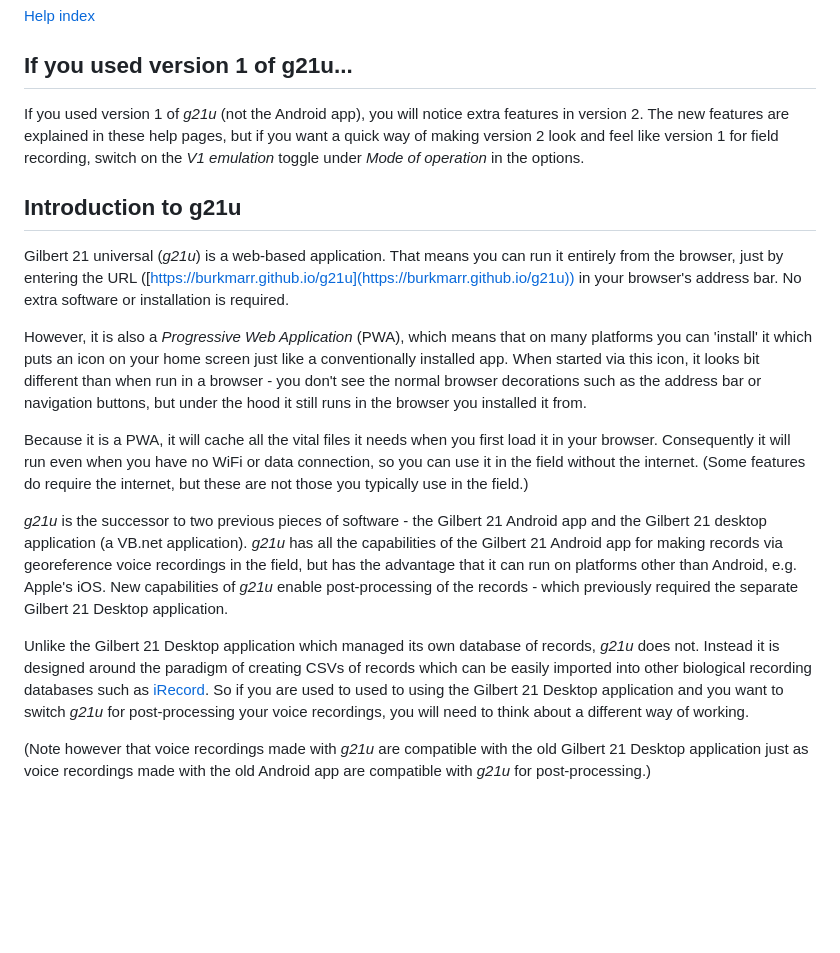
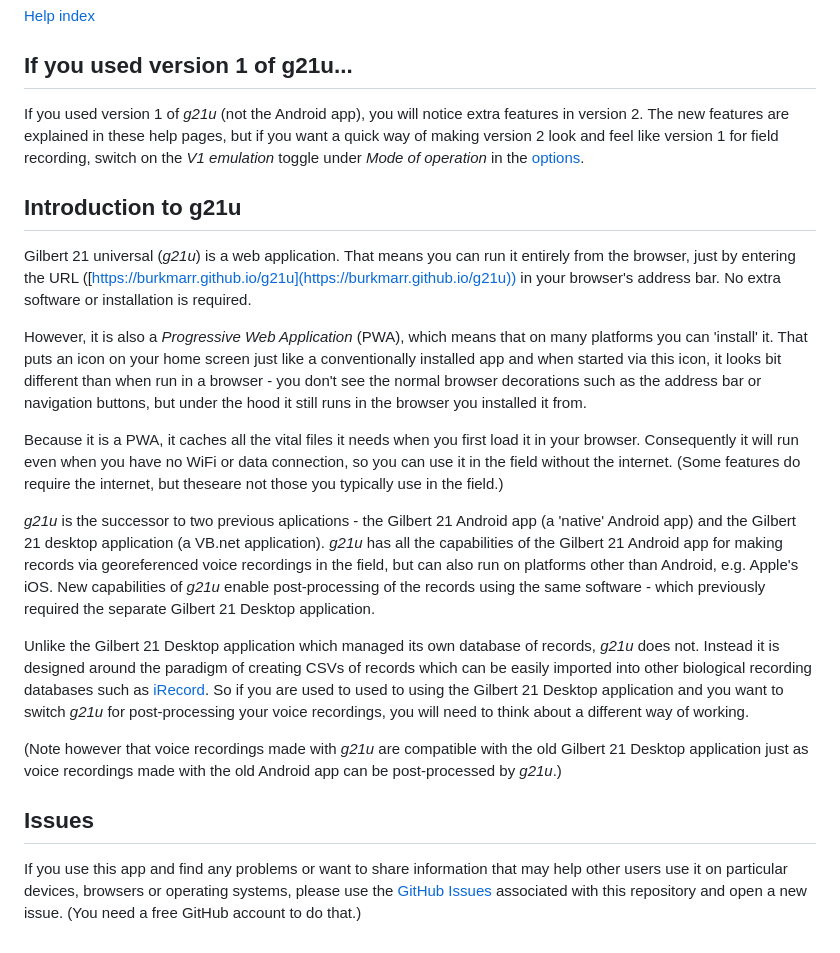
Before and after one commit to burkmarr/g21u, a Markdown page: docs/intro.md, the part around the change. Rendered like a GitHub page; blank space fills up the shorter version.

```diff
--- a/docs/intro.md
+++ b/docs/intro.md
@@ -5,62 +5,20 @@
 [Help index](/help.html?page=index)
 
 ## If you used version 1 of g21u...
-If you used version 1 of *g21u* (not the Android app),
-you will notice extra features in version 2. The new features
-are explained in these help pages, but if you want a
-quick way of making version 2 look and feel like
-version 1 for field recording, switch on the *V1 emulation*
-toggle under *Mode of operation* in the options.
+If you used version 1 of *g21u* (not the Android app), you will notice extra features in version 2. The new features are explained in these help pages, but if you want a quick way of making version 2 look and feel like version 1 for field recording, switch on the *V1 emulation* toggle under *Mode of operation* in the [options](/help.html?page=options).
 
 ## Introduction to g21u
+Gilbert 21 universal (*g21u*) is a web application. That means you can run it entirely from the browser, just by entering the URL ([https://burkmarr.github.io/g21u](https://burkmarr.github.io/g21u)) in your browser's address bar. No extra software or installation is required.
 
-Gilbert 21 universal (*g21u*) is a web-based application.
-That means you can run it entirely from the browser, just by
-entering the URL
-([https://burkmarr.github.io/g21u](https://burkmarr.github.io/g21u)) in
-your browser's address bar. No extra software or installation
-is required.
+However, it is also a *Progressive Web Application* (PWA), which means that on many platforms you can 'install' it. That puts an icon on your home screen just like a conventionally installed app and when started via this icon, it looks bit different than when run in a browser - you don't see the normal browser decorations such as the address bar or navigation buttons, but under the hood it still runs in the browser you installed it from.
 
-However, it is also a
-*Progressive Web Application* (PWA), which means that on
-many platforms you can 'install' it which puts an
-icon on your home screen just like a conventionally
-installed app.
-When started via this icon, it looks bit different than when
-run in a browser - you don't see the normal browser
-decorations such as the address bar or navigation buttons,
-but under the hood it still runs in the browser you installed
-it from.
+Because it is a PWA, it caches all the vital files it needs when you first load it in your browser. Consequently it will run even when you have no WiFi or data connection, so you can use it in the field without the internet. (Some features do require the internet, but theseare not those you typically use in the field.)
 
-Because it is a PWA,
-it will cache all the vital files it needs when you first
-load it in your browser. Consequently it will run even
-when you have no WiFi or data connection, so you can
-use it in the field without the internet.
-(Some features do require the internet, but these
-are not those you typically use in the field.)
+*g21u* is the successor to two previous aplications - the Gilbert 21 Android app (a 'native' Android app) and the Gilbert 21 desktop application (a VB.net application). *g21u* has all the capabilities of the Gilbert 21 Android app for making records via georeferenced voice recordings in the field, but can also run on platforms other than Android, e.g. Apple's iOS. New capabilities of *g21u* enable post-processing of the records using the same software - which previously required the separate Gilbert 21 Desktop application.
 
-*g21u* is the successor to two previous pieces of software - the
-Gilbert 21 Android app and the Gilbert 21
-desktop application (a VB.net application). *g21u* has all the
-capabilities of the Gilbert 21 Android app for making records
-via georeference voice recordings in the field, but
-has the advantage that it can run on platforms other than
-Android, e.g. Apple's iOS. New capabilities of *g21u* enable
-post-processing of the records - which previously required
-the separate Gilbert 21 Desktop application.
+Unlike the Gilbert 21 Desktop application which managed its own database of records, *g21u* does not. Instead it is  designed around the paradigm of creating CSVs of records which can be easily imported into other biological recording databases such as [iRecord](https://irecord.org.uk/). So if you are used to used to using the Gilbert 21 Desktop application and you want to switch *g21u* for post-processing your voice recordings, you will need to think about a different way of working.
 
-Unlike the Gilbert 21 Desktop application which managed its
-own database of records, *g21u* does not. Instead it is
-designed around the paradigm of creating CSVs of records
-which can be easily imported into other biological recording
-databases such as [iRecord](https://irecord.org.uk/). So if
-you are used to used to using the Gilbert 21 Desktop application
-and you want to switch *g21u* for post-processing your
-voice recordings, you will need to think about a different way
-of working.
+(Note however that voice recordings made with *g21u* are compatible with the old Gilbert 21 Desktop application just as voice recordings made with the old Android app can be post-processed by *g21u*.)
 
-(Note however that voice recordings made with *g21u* are
-compatible with the old Gilbert 21 Desktop application just
-as voice recordings made with the old Android app are
-compatible with *g21u* for post-processing.)
+## Issues
+If you use this app and find any problems or want to share information that may help other users use it on particular devices, browsers or operating systems, please use the [GitHub Issues](https://github.com/burkmarr/g21u/issues) associated with this repository and open a new issue. (You need a free GitHub account to do that.)
```
Also changed, not shown: docs/install.md (+21 -11 lines), docs/options.md (added, +29 -0 lines), docs/images/windows-install.png (added), 1 other file.
